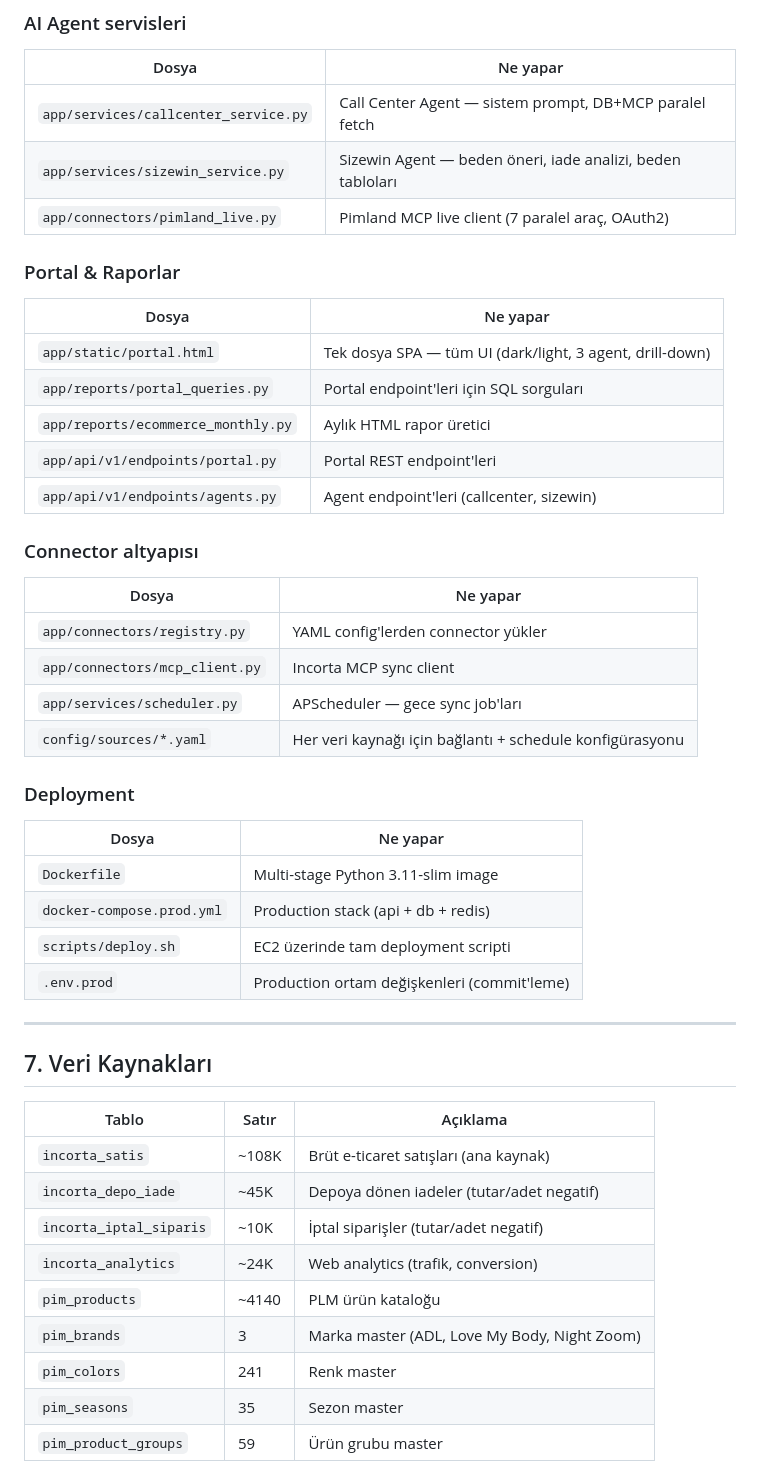
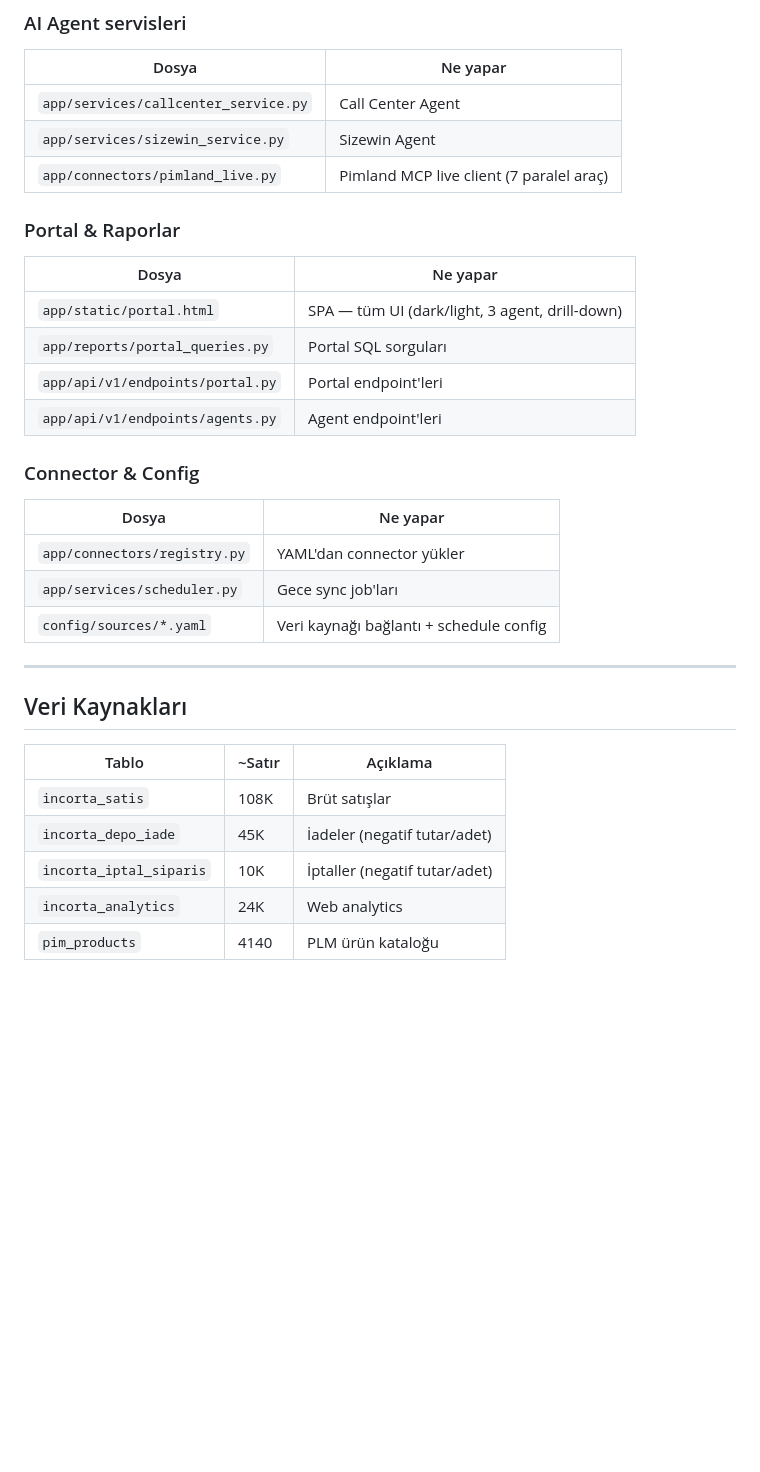
Before and after one commit to erdincs/pimland_ai_reporting, a Markdown page: CLAUDE.md, the part around one of its changes. GitHub-like rendering; blank space fills up the shorter version.

```diff
--- a/CLAUDE.md
+++ b/CLAUDE.md
@@ -200,48 +136,34 @@ Her agent bağımsız HTTP isteğidir. Frontend `agentHistory` dizisinde `{role,
 ### AI Agent servisleri
 | Dosya | Ne yapar |
 |-------|----------|
-| `app/services/callcenter_service.py` | Call Center Agent — sistem prompt, DB+MCP paralel fetch |
-| `app/services/sizewin_service.py` | Sizewin Agent — beden öneri, iade analizi, beden tabloları |
-| `app/connectors/pimland_live.py` | Pimland MCP live client (7 paralel araç, OAuth2) |
+| `app/services/callcenter_service.py` | Call Center Agent |
+| `app/services/sizewin_service.py` | Sizewin Agent |
+| `app/connectors/pimland_live.py` | Pimland MCP live client (7 paralel araç) |
 
 ### Portal & Raporlar
 | Dosya | Ne yapar |
 |-------|----------|
-| `app/static/portal.html` | Tek dosya SPA — tüm UI (dark/light, 3 agent, drill-down) |
-| `app/reports/portal_queries.py` | Portal endpoint'leri için SQL sorguları |
-| `app/reports/ecommerce_monthly.py` | Aylık HTML rapor üretici |
-| `app/api/v1/endpoints/portal.py` | Portal REST endpoint'leri |
-| `app/api/v1/endpoints/agents.py` | Agent endpoint'leri (callcenter, sizewin) |
+| `app/static/portal.html` | SPA — tüm UI (dark/light, 3 agent, drill-down) |
+| `app/reports/portal_queries.py` | Portal SQL sorguları |
+| `app/api/v1/endpoints/portal.py` | Portal endpoint'leri |
+| `app/api/v1/endpoints/agents.py` | Agent endpoint'leri |
 
-### Connector altyapısı
+### Connector & Config
 | Dosya | Ne yapar |
 |-------|----------|
-| `app/connectors/registry.py` | YAML config'lerden connector yükler |
-| `app/connectors/mcp_client.py` | Incorta MCP sync client |
-| `app/services/scheduler.py` | APScheduler — gece sync job'ları |
-| `config/sources/*.yaml` | Her veri kaynağı için bağlantı + schedule konfigürasyonu |
-
-### Deployment
-| Dosya | Ne yapar |
-|-------|----------|
-| `Dockerfile` | Multi-stage Python 3.11-slim image |
-| `docker-compose.prod.yml` | Production stack (api + db + redis) |
-| `scripts/deploy.sh` | EC2 üzerinde tam deployment scripti |
-| `.env.prod` | Production ortam değişkenleri (commit'leme) |
+| `app/connectors/registry.py` | YAML'dan connector yükler |
+| `app/services/scheduler.py` | Gece sync job'ları |
+| `config/sources/*.yaml` | Veri kaynağı bağlantı + schedule config |
 
 ---
 
-## 7. Veri Kaynakları
+## Veri Kaynakları
 
-| Tablo | Satır | Açıklama |
-|-------|-------|----------|
-| `incorta_satis` | ~108K | Brüt e-ticaret satışları (ana kaynak) |
-| `incorta_depo_iade` | ~45K | Depoya dönen iadeler (tutar/adet negatif) |
-| `incorta_iptal_siparis` | ~10K | İptal siparişler (tutar/adet negatif) |
-| `incorta_analytics` | ~24K | Web analytics (trafik, conversion) |
-| `pim_products` | ~4140 | PLM ürün kataloğu |
-| `pim_brands` | 3 | Marka master (ADL, Love My Body, Night Zoom) |
-| `pim_colors` | 241 | Renk master |
-| `pim_seasons` | 35 | Sezon master |
-| `pim_product_groups` | 59 | Ürün grubu master |
+| Tablo | ~Satır | Açıklama |
+|-------|--------|----------|
+| `incorta_satis` | 108K | Brüt satışlar |
+| `incorta_depo_iade` | 45K | İadeler (negatif tutar/adet) |
+| `incorta_iptal_siparis` | 10K | İptaller (negatif tutar/adet) |
+| `incorta_analytics` | 24K | Web analytics |
+| `pim_products` | 4140 | PLM ürün kataloğu |
 
```
Also changed, not shown: other parts of CLAUDE.md (+70 -151 lines).
